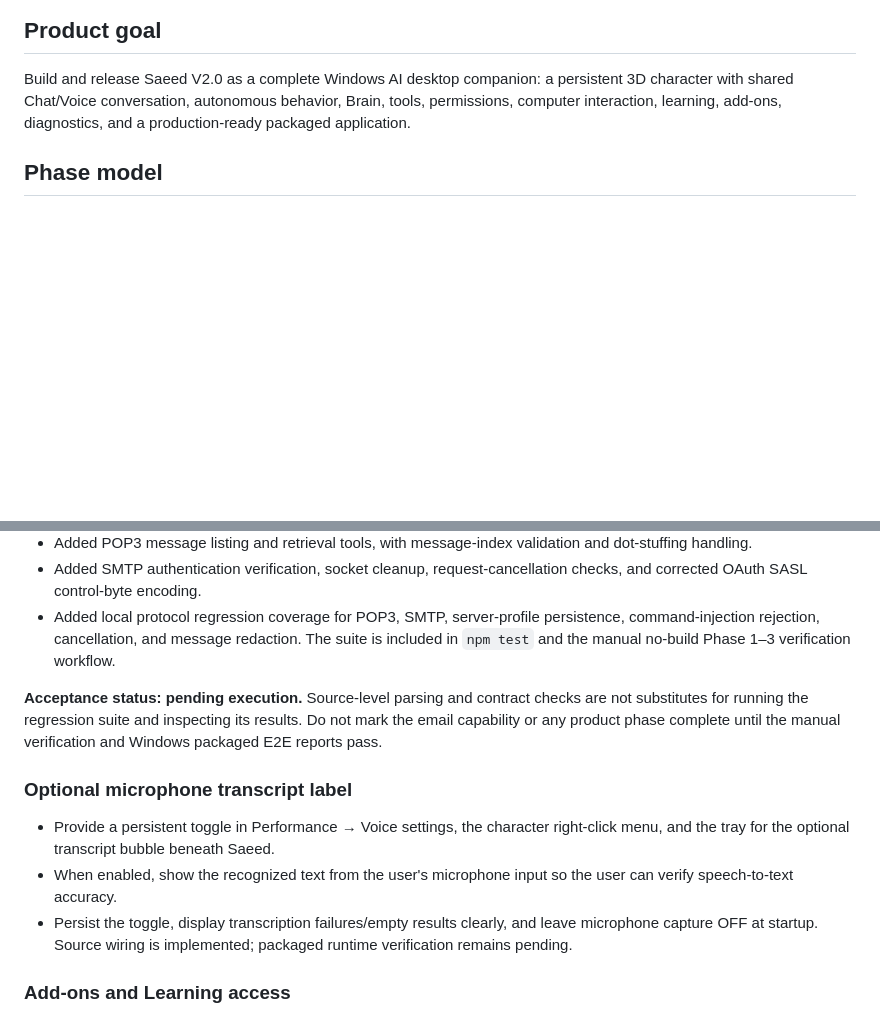
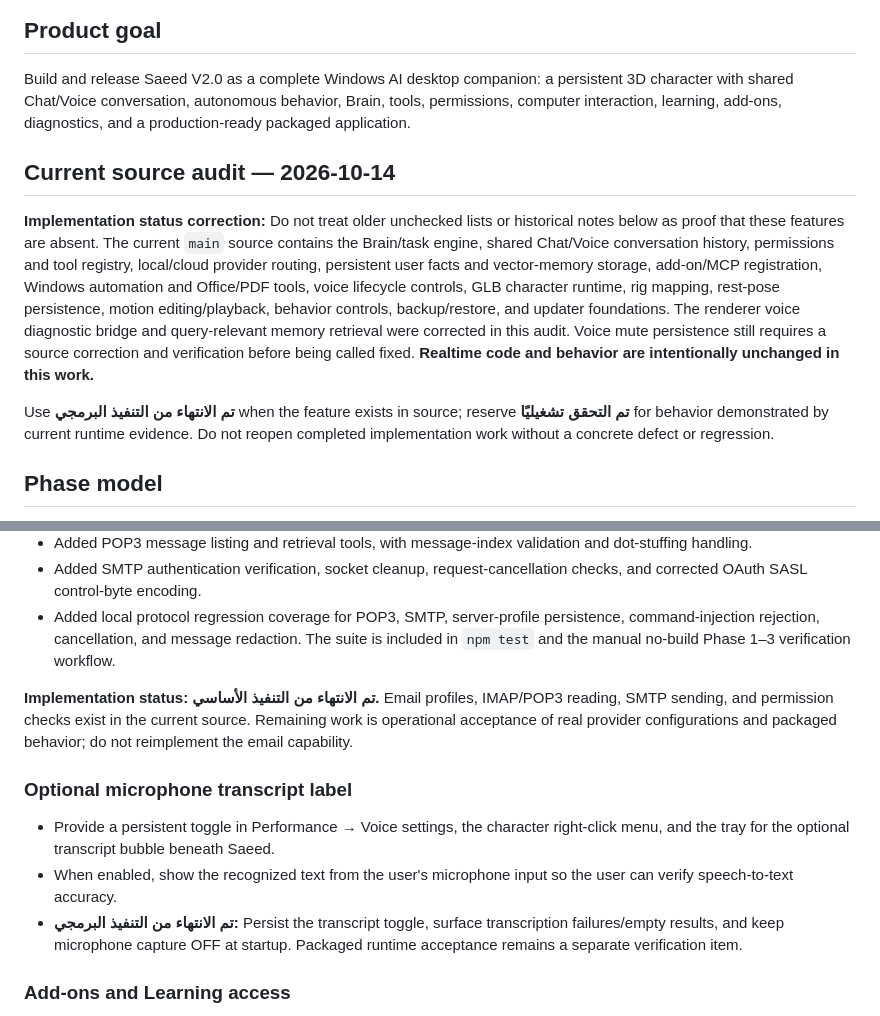
Before and after one commit to saeedhub101/Saeed-V2.0, a Markdown page: ROADMAP.md, 2 parts joined by grey strips. Rendered like a GitHub page; blank space fills up the shorter version.

Commit message:
Refresh roadmap status from current source audit

```diff
--- a/ROADMAP.md
+++ b/ROADMAP.md
@@ -6,6 +6,12 @@
 ## Product goal
 
 Build and release Saeed V2.0 as a complete Windows AI desktop companion: a persistent 3D character with shared Chat/Voice conversation, autonomous behavior, Brain, tools, permissions, computer interaction, learning, add-ons, diagnostics, and a production-ready packaged application.
+
+## Current source audit — 2026-10-14
+
+**Implementation status correction:** Do not treat older unchecked lists or historical notes below as proof that these features are absent. The current `main` source contains the Brain/task engine, shared Chat/Voice conversation history, permissions and tool registry, local/cloud provider routing, persistent user facts and vector-memory storage, add-on/MCP registration, Windows automation and Office/PDF tools, voice lifecycle controls, GLB character runtime, rig mapping, rest-pose persistence, motion editing/playback, behavior controls, backup/restore, and updater foundations. The renderer voice diagnostic bridge and query-relevant memory retrieval were corrected in this audit. Voice mute persistence still requires a source correction and verification before being called fixed. **Realtime code and behavior are intentionally unchanged in this work.**
+
+Use **تم الانتهاء من التنفيذ البرمجي** when the feature exists in source; reserve **تم التحقق تشغيليًا** for behavior demonstrated by current runtime evidence. Do not reopen completed implementation work without a concrete defect or regression.
 
 ## Phase model
 
@@ -237,13 +243,13 @@ Cross-cutting security, lifecycle and verification are implemented with the feat
 - Added SMTP authentication verification, socket cleanup, request-cancellation checks, and corrected OAuth SASL control-byte encoding.
 - Added local protocol regression coverage for POP3, SMTP, server-profile persistence, command-injection rejection, cancellation, and message redaction. The suite is included in `npm test` and the manual no-build Phase 1–3 verification workflow.
 
-**Acceptance status: pending execution.** Source-level parsing and contract checks are not substitutes for running the regression suite and inspecting its results. Do not mark the email capability or any product phase complete until the manual verification and Windows packaged E2E reports pass.
+**Implementation status: تم الانتهاء من التنفيذ الأساسي.** Email profiles, IMAP/POP3 reading, SMTP sending, and permission checks exist in the current source. Remaining work is operational acceptance of real provider configurations and packaged behavior; do not reimplement the email capability.
 
 ### Optional microphone transcript label
 
 - Provide a persistent toggle in Performance → Voice settings, the character right-click menu, and the tray for the optional transcript bubble beneath Saeed.
 - When enabled, show the recognized text from the user's microphone input so the user can verify speech-to-text accuracy.
-- Persist the toggle, display transcription failures/empty results clearly, and leave microphone capture OFF at startup. Source wiring is implemented; packaged runtime verification remains pending.
+- **تم الانتهاء من التنفيذ البرمجي:** Persist the transcript toggle, surface transcription failures/empty results, and keep microphone capture OFF at startup. Packaged runtime acceptance remains a separate verification item.
 
 ### Add-ons and Learning access
 
```
